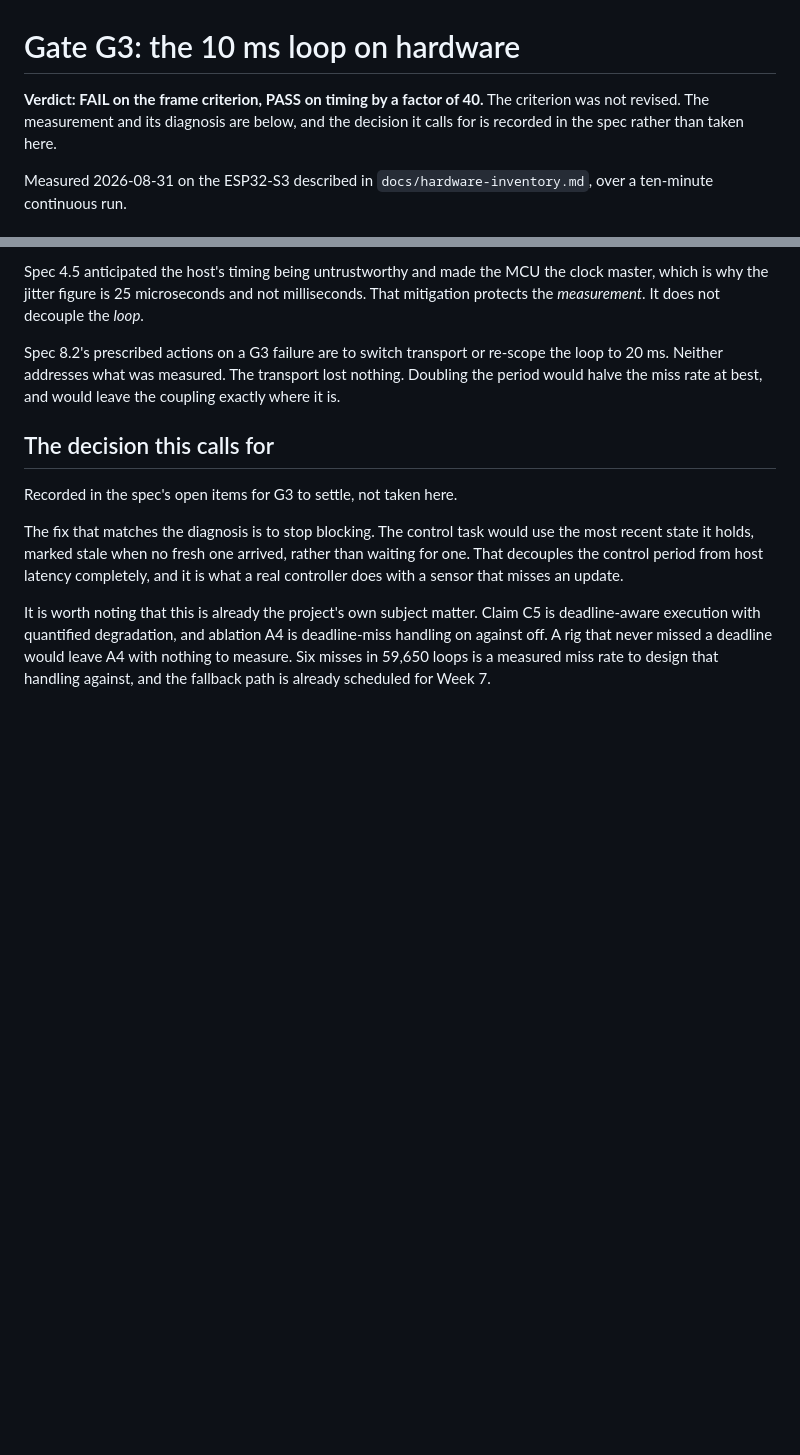
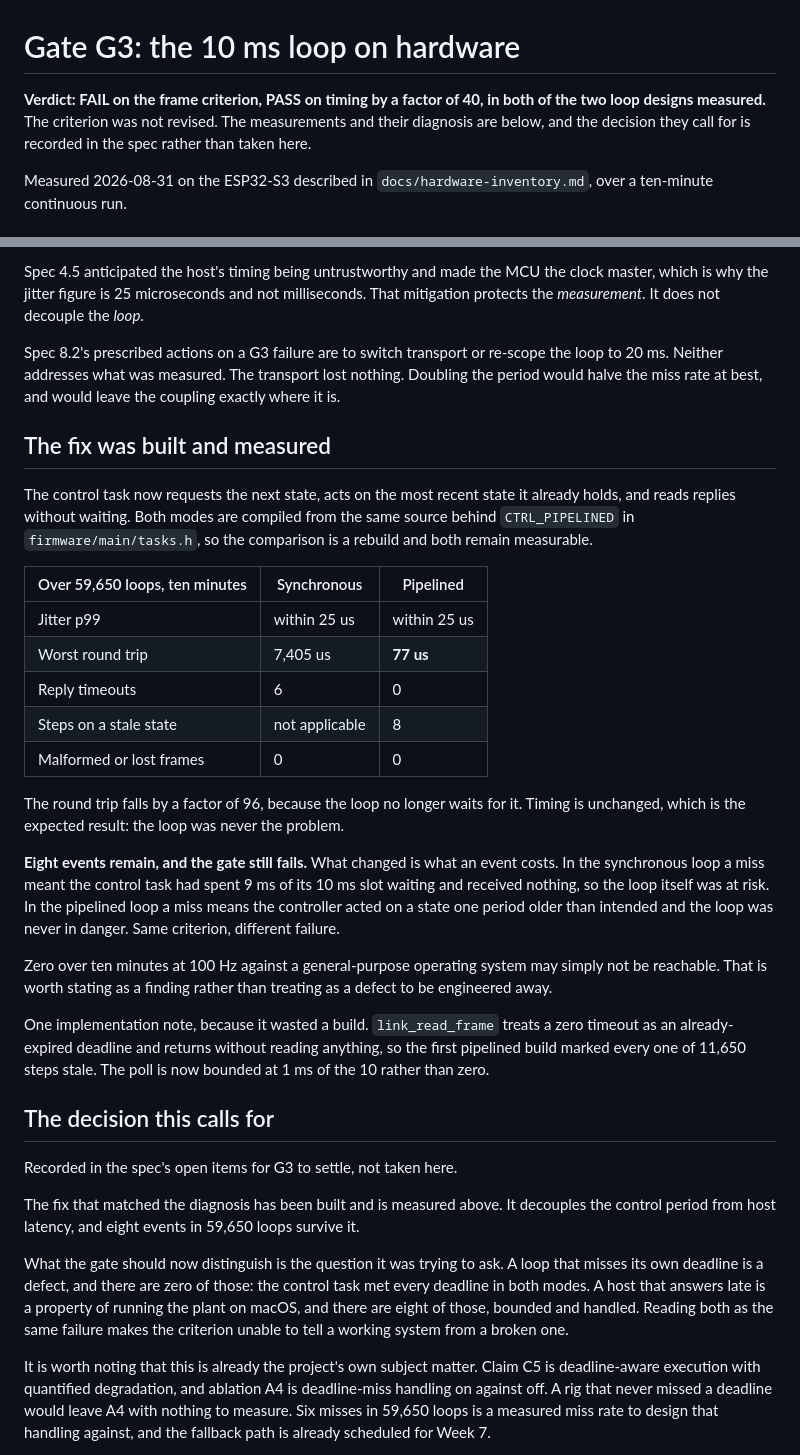
Before and after one commit to Manikanta25055/ev-pil-energy-management, a Markdown page: docs/g3-loop-timing.md, 2 parts joined by grey strips. GitHub-like rendering; blank space fills up the shorter version.

```diff
--- a/docs/g3-loop-timing.md
+++ b/docs/g3-loop-timing.md
@@ -1,8 +1,9 @@
 # Gate G3: the 10 ms loop on hardware
 
-**Verdict: FAIL on the frame criterion, PASS on timing by a factor of 40.**
-The criterion was not revised. The measurement and its diagnosis are below, and
-the decision it calls for is recorded in the spec rather than taken here.
+**Verdict: FAIL on the frame criterion, PASS on timing by a factor of 40, in
+both of the two loop designs measured.** The criterion was not revised. The
+measurements and their diagnosis are below, and the decision they call for is
+recorded in the spec rather than taken here.
 
 Measured 2026-08-31 on the ESP32-S3 described in `docs/hardware-inventory.md`,
 over a ten-minute continuous run.
@@ -89,15 +90,55 @@ re-scope the loop to 20 ms. Neither addresses what was measured. The transport
 lost nothing. Doubling the period would halve the miss rate at best, and would
 leave the coupling exactly where it is.
 
+## The fix was built and measured
+
+The control task now requests the next state, acts on the most recent state it
+already holds, and reads replies without waiting. Both modes are compiled from
+the same source behind `CTRL_PIPELINED` in `firmware/main/tasks.h`, so the
+comparison is a rebuild and both remain measurable.
+
+| Over 59,650 loops, ten minutes | Synchronous | Pipelined |
+|---|---|---|
+| Jitter p99 | within 25 us | within 25 us |
+| Worst round trip | 7,405 us | **77 us** |
+| Reply timeouts | 6 | 0 |
+| Steps on a stale state | not applicable | 8 |
+| Malformed or lost frames | 0 | 0 |
+
+The round trip falls by a factor of 96, because the loop no longer waits for
+it. Timing is unchanged, which is the expected result: the loop was never the
+problem.
+
+**Eight events remain, and the gate still fails.** What changed is what an
+event costs. In the synchronous loop a miss meant the control task had spent
+9 ms of its 10 ms slot waiting and received nothing, so the loop itself was at
+risk. In the pipelined loop a miss means the controller acted on a state one
+period older than intended and the loop was never in danger. Same criterion,
+different failure.
+
+Zero over ten minutes at 100 Hz against a general-purpose operating system may
+simply not be reachable. That is worth stating as a finding rather than
+treating as a defect to be engineered away.
+
+One implementation note, because it wasted a build. `link_read_frame` treats a
+zero timeout as an already-expired deadline and returns without reading
+anything, so the first pipelined build marked every one of 11,650 steps stale.
+The poll is now bounded at 1 ms of the 10 rather than zero.
+
 ## The decision this calls for
 
 Recorded in the spec's open items for G3 to settle, not taken here.
 
-The fix that matches the diagnosis is to stop blocking. The control task would
-use the most recent state it holds, marked stale when no fresh one arrived,
-rather than waiting for one. That decouples the control period from host
-latency completely, and it is what a real controller does with a sensor that
-misses an update.
+The fix that matched the diagnosis has been built and is measured above. It
+decouples the control period from host latency, and eight events in 59,650
+loops survive it.
+
+What the gate should now distinguish is the question it was trying to ask. A
+loop that misses its own deadline is a defect, and there are zero of those: the
+control task met every deadline in both modes. A host that answers late is a
+property of running the plant on macOS, and there are eight of those, bounded
+and handled. Reading both as the same failure makes the criterion unable to
+tell a working system from a broken one.
 
 It is worth noting that this is already the project's own subject matter.
 Claim C5 is deadline-aware execution with quantified degradation, and ablation
```
Also changed, not shown: docs/g5-latency.md (+22 -4 lines), docs/figures/g3-jitter.png, 15 other files.
